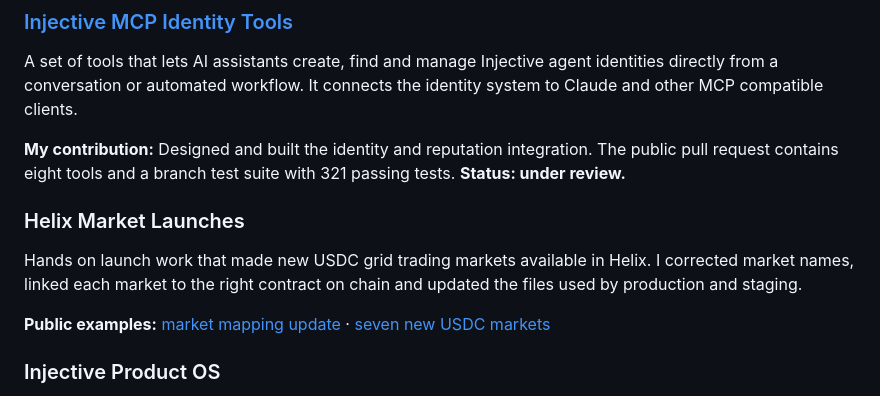
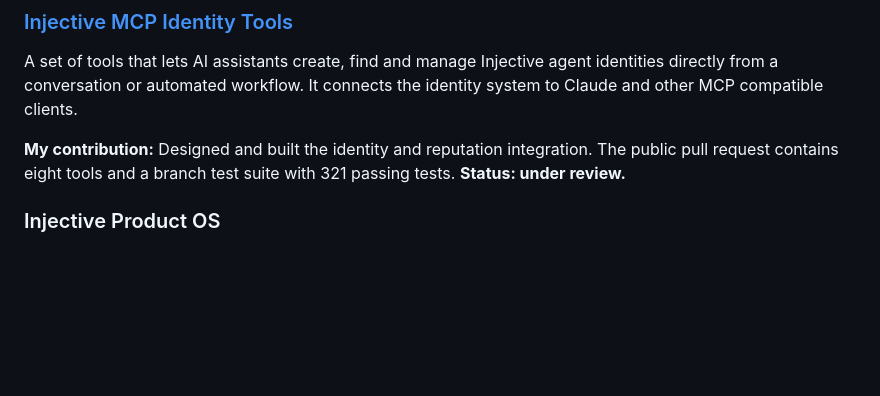
Before and after one commit to arcayne/arcayne, a Markdown page: README.md, the part around the change. Drawn GitHub-style; blank space fills up the shorter version.

Commit message:
Remove Helix Market Launches section from README
Removed the section about Helix Market launches, including details on market corrections and public examples.

```diff
--- a/README.md
+++ b/README.md
@@ -26,12 +26,6 @@ Developer tools that give AI agents a verifiable identity on Injective. Builders
 A set of tools that lets AI assistants create, find and manage Injective agent identities directly from a conversation or automated workflow. It connects the identity system to Claude and other MCP compatible clients.
 
 **My contribution:** Designed and built the identity and reputation integration. The public pull request contains eight tools and a branch test suite with 321 passing tests. **Status: under review.**
-
-### Helix Market Launches
-
-Hands on launch work that made new USDC grid trading markets available in Helix. I corrected market names, linked each market to the right contract on chain and updated the files used by production and staging.
-
-**Public examples:** [market mapping update](https://github.com/InjectiveLabs/injective-lists/pull/402) · [seven new USDC markets](https://github.com/InjectiveLabs/injective-lists/pull/403)
 
 ### Injective Product OS
 
```
